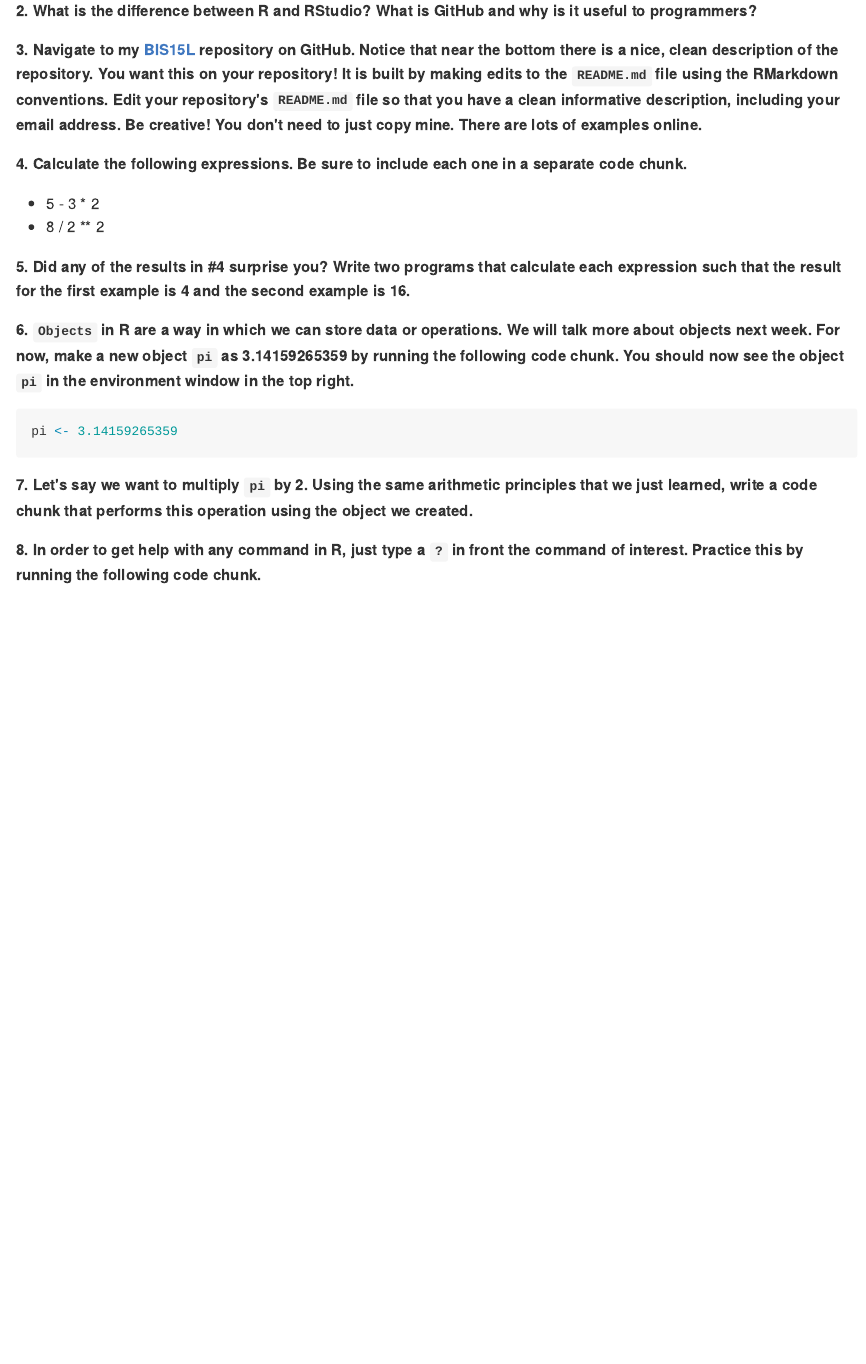
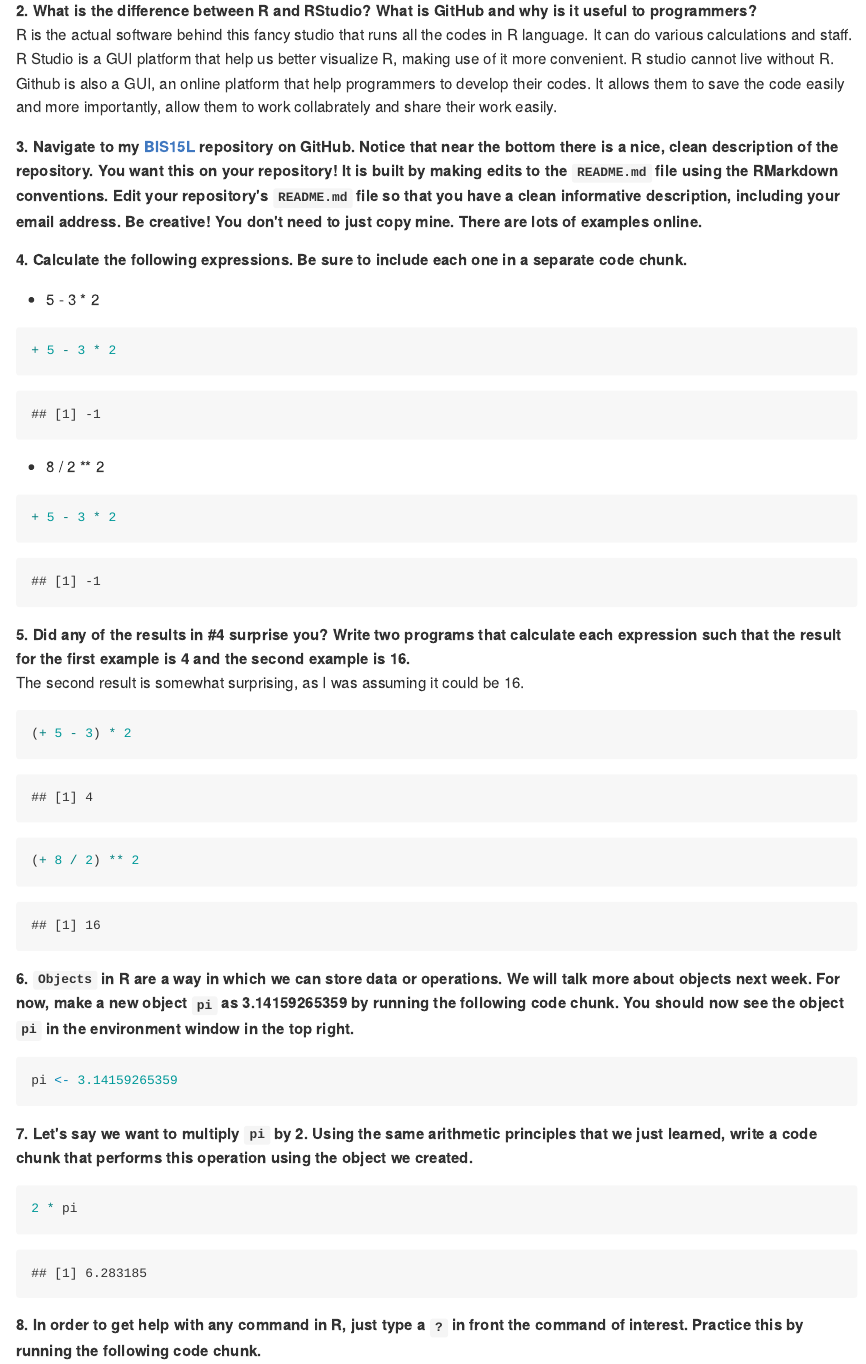
Before and after one commit to Loosseerrrr/BIS15W2023_TonyTao, an R Markdown document (lab1/lab1_hw.Rmd): the page in a window 1100 px wide, from 270 px down. The pictures show the output file lab1/lab1_hw.md that the author committed with the source, drawn offline in the style of GitHub.

Commit message:
Lab 1_HW Update 1

````diff
--- a/lab1/lab1_hw.Rmd
+++ b/lab1/lab1_hw.Rmd
@@ -16,14 +16,32 @@ Make sure to use the formatting conventions of RMarkdown to make your report nea
 **1. Please complete the [class survey](https://forms.gle/8t9FZSBjgvFjzr4MA).**
 
 **2. What is the difference between R and RStudio? What is GitHub and why is it useful to programmers?**
+R is the actual software behind this fancy studio that runs all the codes in R language. It can do various calculations and staff. R Studio is a GUI platform that help us better visualize R, making use of it more convenient. R studio cannot live without R.
+Github is also a GUI, an online platform that help programmers to develop their codes. It allows them to save the code easily and more importantly, allow them to work collabrately and share their work easily.
 
 **3. Navigate to my [BIS15L](https://github.com/jmledford3115/BIS15LW2022_jledford) repository on GitHub. Notice that near the bottom there is a nice, clean description of the repository. You want this on your repository! It is built by making edits to the `README.md` file using the RMarkdown conventions. Edit your repository's `README.md` file so that you have a clean informative description, including your email address. Be creative! You don't need to just copy mine. There are lots of examples online.**
 
 **4. Calculate the following expressions. Be sure to include each one in a separate code chunk.**
   + 5 - 3 * 2
+```{r}
++ 5 - 3 * 2
+```
+
   + 8 / 2 ** 2
+```{r}
++ 5 - 3 * 2
+```
+
 
 **5. Did any of the results in #4 surprise you? Write two programs that calculate each expression such that the result for the first example is 4 and the second example is 16.**
+The second result is somewhat surprising, as I was assuming it could be 16.
+```{r}
+(+ 5 - 3) * 2
+```
+
+```{r}
+(+ 8 / 2) ** 2
+```
 
 **6. `Objects` in R are a way in which we can store data or operations. We will talk more about objects next week. For now, make a new object `pi` as 3.14159265359 by running the following code chunk. You should now see the object `pi` in the environment window in the top right.**
 ```{r}
@@ -31,6 +49,10 @@ pi <- 3.14159265359
 ```
 
 **7. Let's say we want to multiply `pi` by 2. Using the same arithmetic principles that we just learned, write a code chunk that performs this operation using the object we created.**
+
+```{r}
+2 * pi
+```
 
 **8. In order to get help with any command in R, just type a `?` in front the command of interest. Practice this by running the following code chunk.**
 ```{r}
````
Also changed, not shown: README.md, lab1/lab1_hw.html (added), lab1/lab1_hw.md, lab1/lab1_hw.Rmd (10 more changed lines), 1 other file.
